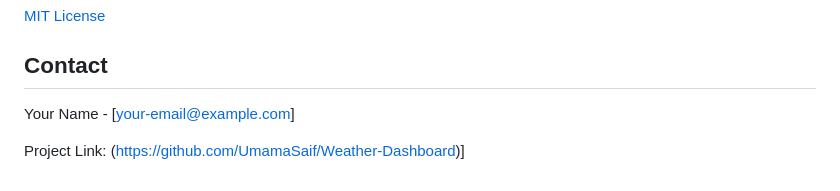
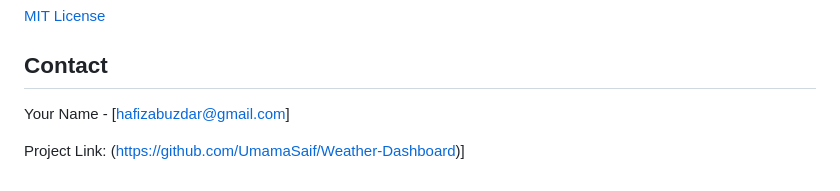
Before and after one commit to UmamaSaif/Weather-Dashboard, a Markdown page: README.md, the part around the change. Drawn GitHub-style.

```diff
--- a/README.md
+++ b/README.md
@@ -92,6 +92,6 @@ Contributions to improve the app are welcome. Please follow these steps:
 
 ## Contact
 
-Your Name - [your-email@example.com]
+Your Name - [hafizabuzdar@gmail.com]
 
 Project Link: ([https://github.com/UmamaSaif/Weather-Dashboard)](https://github.com/UmamaSaif/Weather-Dashboard)]
```
